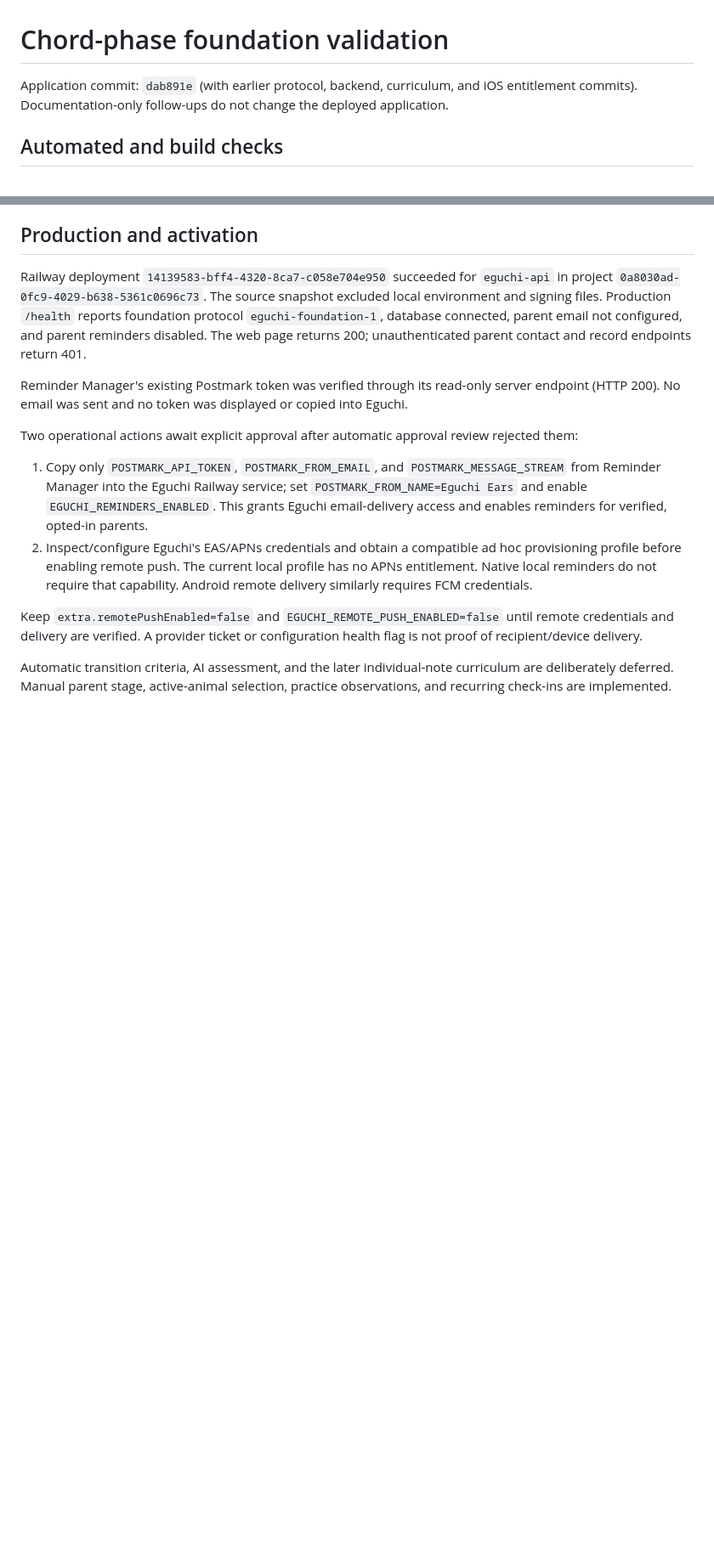
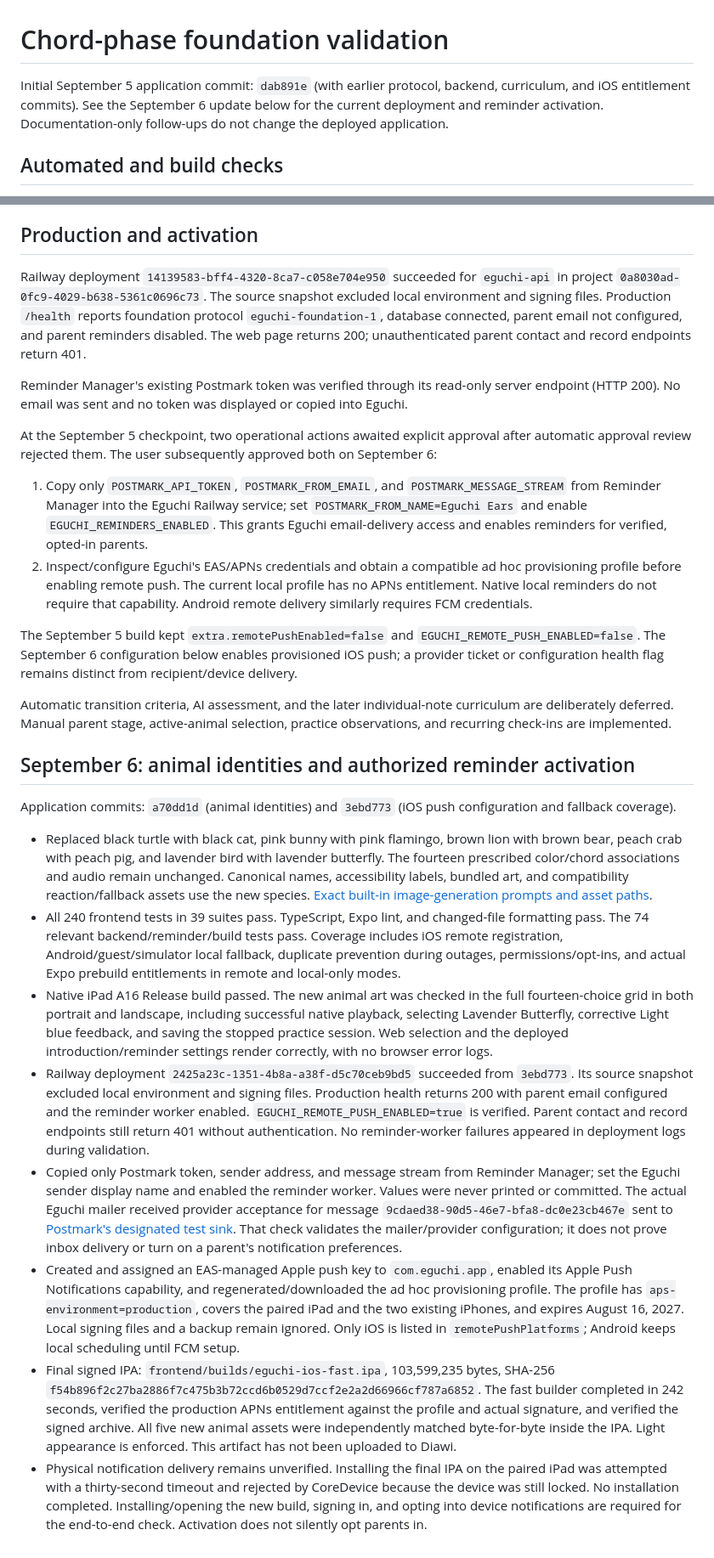
Before and after one commit to AdrienLE/eguchi, a Markdown page: docs/validation/foundation-2026-09-05.md, 2 parts joined by grey strips. Shown at 85% size. Rendered like a GitHub page; blank space fills up the shorter version.

Commit message:
docs: record reminder activation and signed iPad build

```diff
--- a/docs/validation/foundation-2026-09-05.md
+++ b/docs/validation/foundation-2026-09-05.md
@@ -1,6 +1,6 @@
 # Chord-phase foundation validation
 
-Application commit: `dab891e` (with earlier protocol, backend, curriculum, and iOS entitlement commits). Documentation-only follow-ups do not change the deployed application.
+Initial September 5 application commit: `dab891e` (with earlier protocol, backend, curriculum, and iOS entitlement commits). See the September 6 update below for the current deployment and reminder activation. Documentation-only follow-ups do not change the deployed application.
 
 ## Automated and build checks
 
@@ -25,11 +25,24 @@ Railway deployment `14139583-bff4-4320-8ca7-c058e704e950` succeeded for `eguchi-
 
 Reminder Manager's existing Postmark token was verified through its read-only server endpoint (HTTP 200). No email was sent and no token was displayed or copied into Eguchi.
 
-Two operational actions await explicit approval after automatic approval review rejected them:
+At the September 5 checkpoint, two operational actions awaited explicit approval after automatic approval review rejected them. The user subsequently approved both on September 6:
 
 1. Copy only `POSTMARK_API_TOKEN`, `POSTMARK_FROM_EMAIL`, and `POSTMARK_MESSAGE_STREAM` from Reminder Manager into the Eguchi Railway service; set `POSTMARK_FROM_NAME=Eguchi Ears` and enable `EGUCHI_REMINDERS_ENABLED`. This grants Eguchi email-delivery access and enables reminders for verified, opted-in parents.
 2. Inspect/configure Eguchi's EAS/APNs credentials and obtain a compatible ad hoc provisioning profile before enabling remote push. The current local profile has no APNs entitlement. Native local reminders do not require that capability. Android remote delivery similarly requires FCM credentials.
 
-Keep `extra.remotePushEnabled=false` and `EGUCHI_REMOTE_PUSH_ENABLED=false` until remote credentials and delivery are verified. A provider ticket or configuration health flag is not proof of recipient/device delivery.
+The September 5 build kept `extra.remotePushEnabled=false` and `EGUCHI_REMOTE_PUSH_ENABLED=false`. The September 6 configuration below enables provisioned iOS push; a provider ticket or configuration health flag remains distinct from recipient/device delivery.
 
 Automatic transition criteria, AI assessment, and the later individual-note curriculum are deliberately deferred. Manual parent stage, active-animal selection, practice observations, and recurring check-ins are implemented.
+
+## September 6: animal identities and authorized reminder activation
+
+Application commits: `a70dd1d` (animal identities) and `3ebd773` (iOS push configuration and fallback coverage).
+
+- Replaced black turtle with black cat, pink bunny with pink flamingo, brown lion with brown bear, peach crab with peach pig, and lavender bird with lavender butterfly. The fourteen prescribed color/chord associations and audio remain unchanged. Canonical names, accessibility labels, bundled art, and compatibility reaction/fallback assets use the new species. [Exact built-in image-generation prompts and asset paths](../artwork/animals-2026-09-06.md).
+- All 240 frontend tests in 39 suites pass. TypeScript, Expo lint, and changed-file formatting pass. The 74 relevant backend/reminder/build tests pass. Coverage includes iOS remote registration, Android/guest/simulator local fallback, duplicate prevention during outages, permissions/opt-ins, and actual Expo prebuild entitlements in remote and local-only modes.
+- Native iPad A16 Release build passed. The new animal art was checked in the full fourteen-choice grid in both portrait and landscape, including successful native playback, selecting Lavender Butterfly, corrective Light blue feedback, and saving the stopped practice session. Web selection and the deployed introduction/reminder settings render correctly, with no browser error logs.
+- Railway deployment `2425a23c-1351-4b8a-a38f-d5c70ceb9bd5` succeeded from `3ebd773`. Its source snapshot excluded local environment and signing files. Production health returns 200 with parent email configured and the reminder worker enabled. `EGUCHI_REMOTE_PUSH_ENABLED=true` is verified. Parent contact and record endpoints still return 401 without authentication. No reminder-worker failures appeared in deployment logs during validation.
+- Copied only Postmark token, sender address, and message stream from Reminder Manager; set the Eguchi sender display name and enabled the reminder worker. Values were never printed or committed. The actual Eguchi mailer received provider acceptance for message `9cdaed38-90d5-46e7-bfa8-dc0e23cb467e` sent to [Postmark's designated test sink](https://postmarkapp.com/support/article/1213-best-practices-for-testing-your-emails-through-postmark). That check validates the mailer/provider configuration; it does not prove inbox delivery or turn on a parent's notification preferences.
+- Created and assigned an EAS-managed Apple push key to `com.eguchi.app`, enabled its Apple Push Notifications capability, and regenerated/downloaded the ad hoc provisioning profile. The profile has `aps-environment=production`, covers the paired iPad and the two existing iPhones, and expires August 16, 2027. Local signing files and a backup remain ignored. Only iOS is listed in `remotePushPlatforms`; Android keeps local scheduling until FCM setup.
+- Final signed IPA: `frontend/builds/eguchi-ios-fast.ipa`, 103,599,235 bytes, SHA-256 `f54b896f2c27ba2886f7c475b3b72ccd6b0529d7ccf2e2a2d66966cf787a6852`. The fast builder completed in 242 seconds, verified the production APNs entitlement against the profile and actual signature, and verified the signed archive. All five new animal assets were independently matched byte-for-byte inside the IPA. Light appearance is enforced. This artifact has not been uploaded to Diawi.
+- Physical notification delivery remains unverified. Installing the final IPA on the paired iPad was attempted with a thirty-second timeout and rejected by CoreDevice because the device was still locked. No installation completed. Installing/opening the new build, signing in, and opting into device notifications are required for the end-to-end check. Activation does not silently opt parents in.
```
